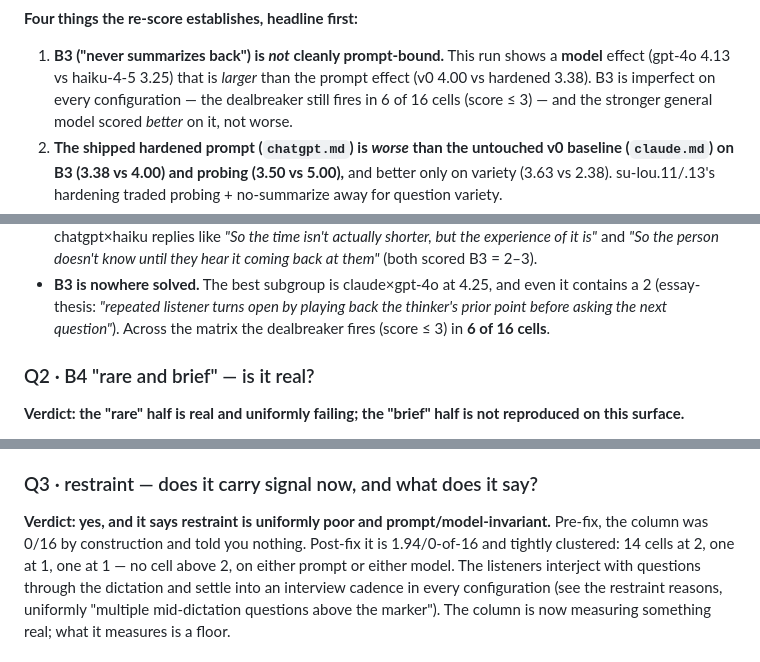
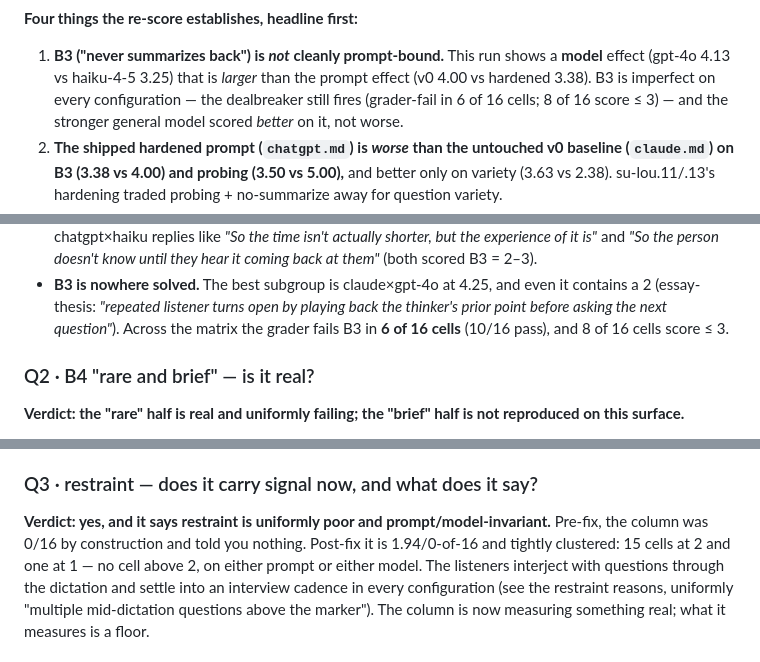
Before and after one commit to suandl/shutupandlisten, a Markdown page: docs/findings/listener-eval-rescore-2026-08.md, 3 parts joined by grey strips. Drawn GitHub-style.

Commit message:
docs(findings): reconcile listener-eval re-score prose with its own score table (su-lou.16)
Self-review touch-up on the su-lou.16 findings doc. No measured value or
conclusion changed — only narrative that had drifted from the verified §3a
per-cell table:

- B3 "dealbreaker fires in 6 of 16 cells (score ≤ 3)" conflated two metrics.
  6/16 is the grader-fail count (10/16 pass); the count of cells scoring ≤ 3
  is 8. Both are now stated separately, in the headline and in Q1.
- restraint distribution read "14 cells at 2, one at 1, one at 1" (sum 30,
  mean 1.875), contradicting the table and the stated 1.94 mean. The table is
  15 cells at 2 and one at 1 (sum 31, mean 1.94). Corrected.
- §6 reproduce recipe ran `node .github/scripts/summarize-eval.js` under
  `cd promptfoo`, but the script lives at repo root; added `../` to match the
  `../scripts/eval-keys.sh` invocation on the line above so the recipe runs.

Table means, per-axis aggregates, deltas, and the eval id
(eval-tO2-2026-08-05T03:03:24, confirmed present in the ~/.promptfoo store)
are unchanged.

```diff
--- a/docs/findings/listener-eval-rescore-2026-08.md
+++ b/docs/findings/listener-eval-rescore-2026-08.md
@@ -25,7 +25,8 @@ the on-device (ollama) family (§1, §7).
 1. **B3 ("never summarizes back") is *not* cleanly prompt-bound.** This run shows
    a **model** effect (gpt-4o 4.13 vs haiku-4-5 3.25) that is *larger* than the
    prompt effect (v0 4.00 vs hardened 3.38). B3 is imperfect on every
-   configuration — the dealbreaker still fires in 6 of 16 cells (score ≤ 3) — and
+   configuration — the dealbreaker still fires (grader-fail in 6 of 16 cells; 8 of
+   16 score ≤ 3) — and
    the stronger general model scored *better* on it, not worse.
 2. **The shipped hardened prompt (`chatgpt.md`) is *worse* than the untouched v0
    baseline (`claude.md`) on B3 (3.38 vs 4.00) and probing (3.50 vs 5.00),** and
@@ -218,7 +219,7 @@ wrong way.** New column: **3.69 mean, 10/16**.
 - **B3 is nowhere solved.** The best subgroup is claude×gpt-4o at 4.25, and even
   it contains a 2 (essay-thesis: *"repeated listener turns open by playing back
   the thinker's prior point before asking the next question"*). Across the matrix
-  the dealbreaker fires (score ≤ 3) in **6 of 16 cells**.
+  the grader fails B3 in **6 of 16 cells** (10/16 pass), and 8 of 16 cells score ≤ 3.
 
 ### Q2 · B4 "rare and brief" — is it real?
 
@@ -256,7 +257,7 @@ not reproduced on this surface.**
 
 **Verdict: yes, and it says restraint is uniformly poor and prompt/model-invariant.**
 Pre-fix, the column was 0/16 by construction and told you nothing. Post-fix it is
-1.94/0-of-16 and tightly clustered: 14 cells at 2, one at 1, one at 1 — no cell
+1.94/0-of-16 and tightly clustered: 15 cells at 2 and one at 1 — no cell
 above 2, on either prompt or either model. The listeners interject with questions
 through the dictation and settle into an interview cadence in every configuration
 (see the restraint reasons, uniformly "multiple mid-dictation questions above the
```
Also changed, not shown: other parts of docs/findings/listener-eval-rescore-2026-08.md (+1 -1 lines).
